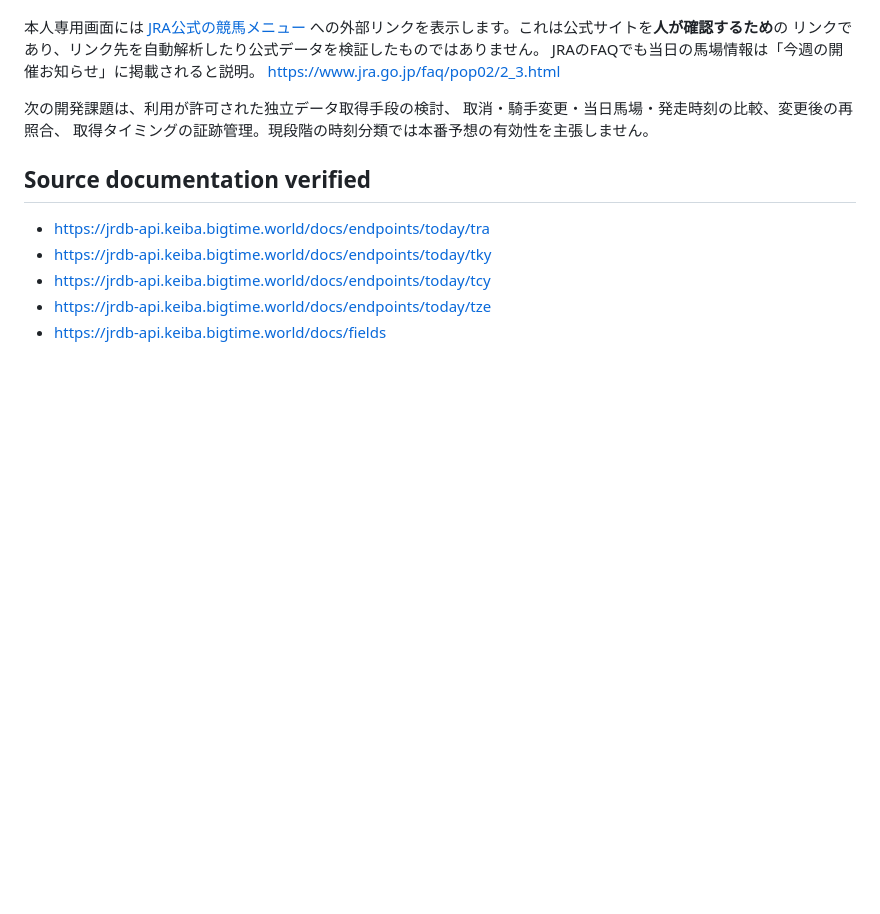
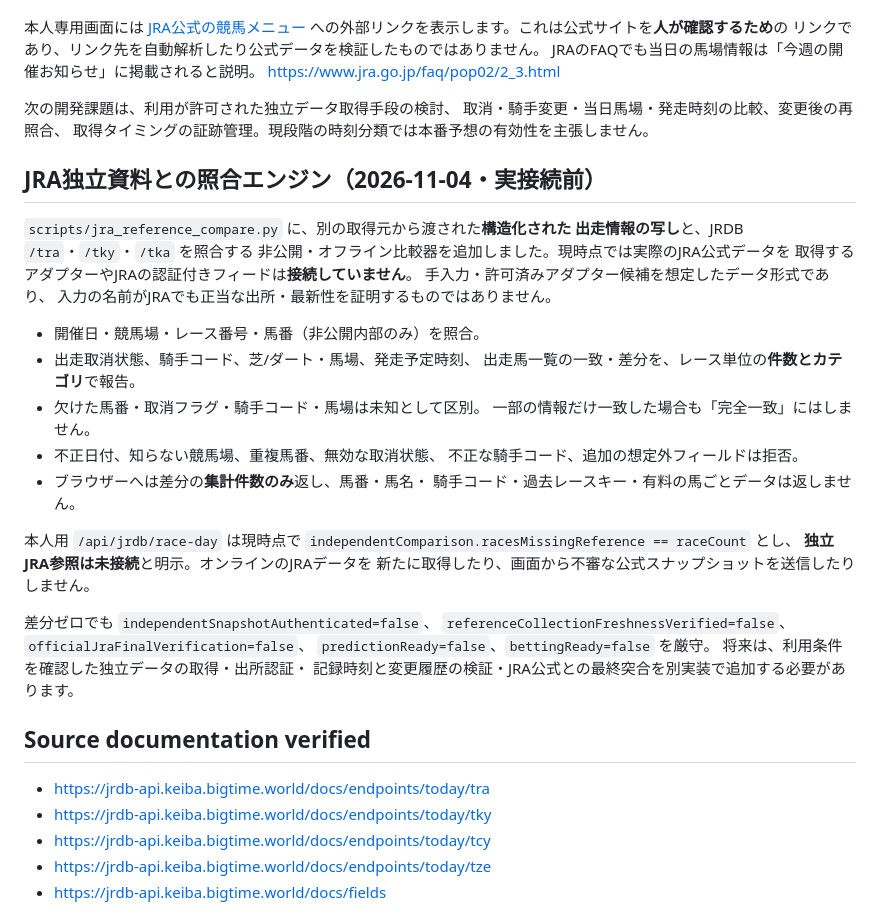
Before and after one commit to esakahumihumi1125-byte/keiba-nine, a Markdown page: docs/jrdb-evidence-readiness.md, the part around the change. Drawn GitHub-style; blank space fills up the shorter version.

Commit message:
Document JRA-style offline comparator with no official feed or false final verification

```diff
--- a/docs/jrdb-evidence-readiness.md
+++ b/docs/jrdb-evidence-readiness.md
@@ -386,6 +386,37 @@ https://www.jra.go.jp/faq/pop02/2_3.html
 取消・騎手変更・当日馬場・発走時刻の比較、変更後の再照合、
 取得タイミングの証跡管理。現段階の時刻分類では本番予想の有効性を主張しません。
 
+## JRA独立資料との照合エンジン（2026-11-04・実接続前）
+
+`scripts/jra_reference_compare.py` に、別の取得元から渡された**構造化された
+出走情報の写し**と、JRDB `/tra`・`/tky`・`/tka` を照合する
+非公開・オフライン比較器を追加しました。現時点では実際のJRA公式データを
+取得するアダプターやJRAの認証付きフィードは**接続していません**。
+手入力・許可済みアダプター候補を想定したデータ形式であり、
+入力の名前がJRAでも正当な出所・最新性を証明するものではありません。
+
+- 開催日・競馬場・レース番号・馬番（非公開内部のみ）を照合。
+- 出走取消状態、騎手コード、芝/ダート・馬場、発走予定時刻、
+  出走馬一覧の一致・差分を、レース単位の**件数とカテゴリ**で報告。
+- 欠けた馬番・取消フラグ・騎手コード・馬場は未知として区別。
+  一部の情報だけ一致した場合も「完全一致」にはしません。
+- 不正日付、知らない競馬場、重複馬番、無効な取消状態、
+  不正な騎手コード、追加の想定外フィールドは拒否。
+- ブラウザーへは差分の**集計件数のみ**返し、馬番・馬名・
+  騎手コード・過去レースキー・有料の馬ごとデータは返しません。
+
+本人用 `/api/jrdb/race-day` は現時点で
+`independentComparison.racesMissingReference == raceCount` とし、
+**独立JRA参照は未接続**と明示。オンラインのJRAデータを
+新たに取得したり、画面から不審な公式スナップショットを送信したりしません。
+
+差分ゼロでも `independentSnapshotAuthenticated=false`、
+`referenceCollectionFreshnessVerified=false`、
+`officialJraFinalVerification=false`、
+`predictionReady=false`、`bettingReady=false` を厳守。
+将来は、利用条件を確認した独立データの取得・出所認証・
+記録時刻と変更履歴の検証・JRA公式との最終突合を別実装で追加する必要があります。
+
 ## Source documentation verified
 
 - https://jrdb-api.keiba.bigtime.world/docs/endpoints/today/tra
```
